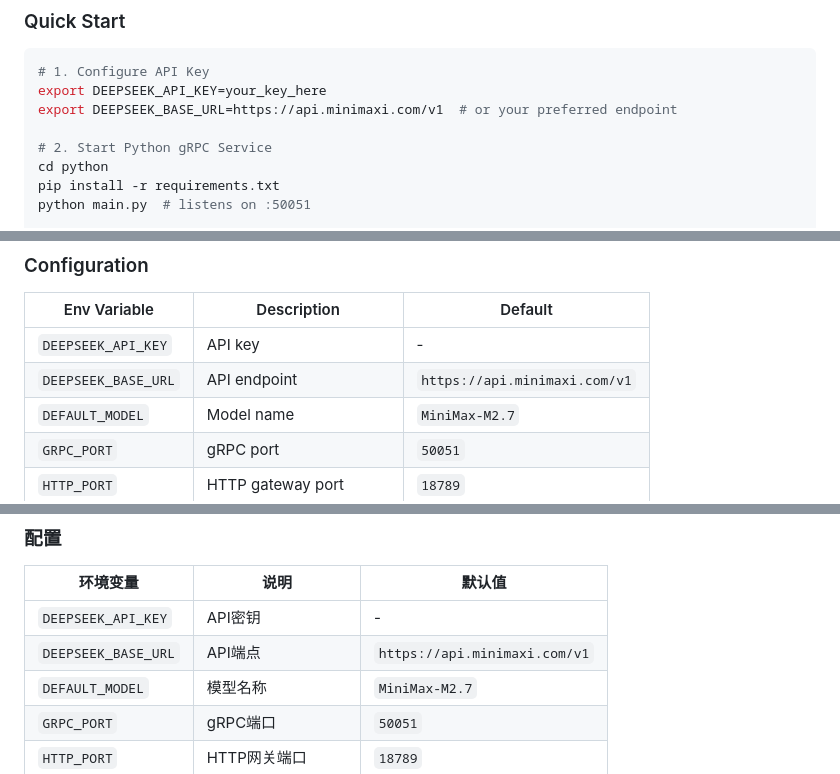
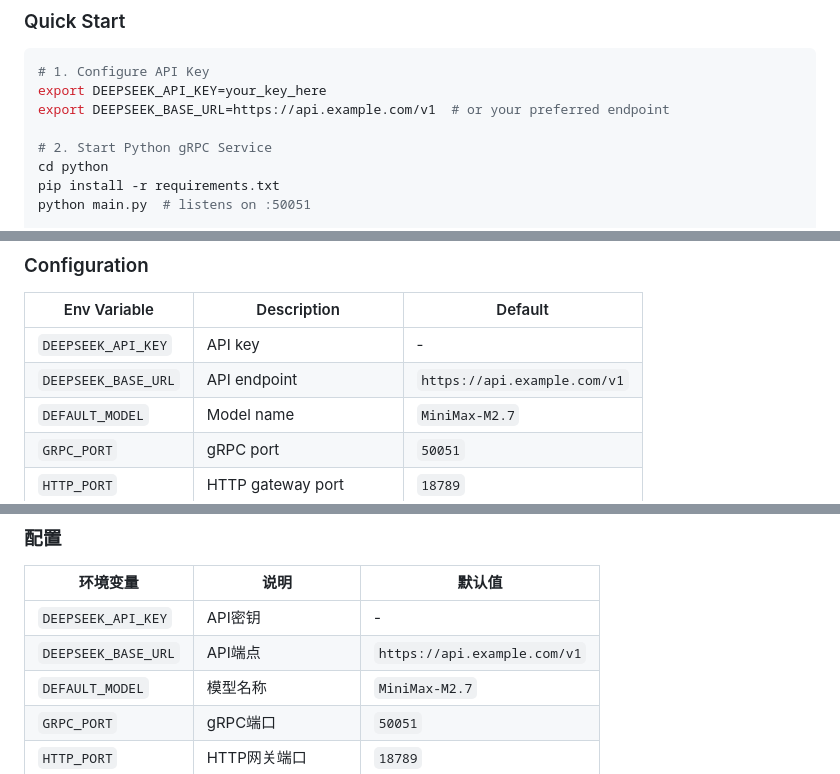
Before and after one commit to luttrellabramian-spec/fuxi, a Markdown page: README.md, 3 parts joined by grey strips. Rendered like a GitHub page.

Commit message:
Remove actual API URLs from README

````diff
--- a/README.md
+++ b/README.md
@@ -38,7 +38,7 @@ Python Engine (:50051)
 ```bash
 # 1. Configure API Key
 export DEEPSEEK_API_KEY=your_key_here
-export DEEPSEEK_BASE_URL=https://api.minimaxi.com/v1  # or your preferred endpoint
+export DEEPSEEK_BASE_URL=https://api.example.com/v1  # or your preferred endpoint
 
 # 2. Start Python gRPC Service
 cd python
@@ -74,7 +74,7 @@ curl -X POST http://localhost:18789/chat \
 | Env Variable | Description | Default |
 |--------------|-------------|---------|
 | `DEEPSEEK_API_KEY` | API key | - |
-| `DEEPSEEK_BASE_URL` | API endpoint | `https://api.minimaxi.com/v1` |
+| `DEEPSEEK_BASE_URL` | API endpoint | `https://api.example.com/v1` |
 | `DEFAULT_MODEL` | Model name | `MiniMax-M2.7` |
 | `GRPC_PORT` | gRPC port | `50051` |
 | `HTTP_PORT` | HTTP gateway port | `18789` |
@@ -160,7 +160,7 @@ curl -X POST http://localhost:18789/chat \
 | 环境变量 | 说明 | 默认值 |
 |----------|------|--------|
 | `DEEPSEEK_API_KEY` | API密钥 | - |
-| `DEEPSEEK_BASE_URL` | API端点 | `https://api.minimaxi.com/v1` |
+| `DEEPSEEK_BASE_URL` | API端点 | `https://api.example.com/v1` |
 | `DEFAULT_MODEL` | 模型名称 | `MiniMax-M2.7` |
 | `GRPC_PORT` | gRPC端口 | `50051` |
 | `HTTP_PORT` | HTTP网关端口 | `18789` |
````
